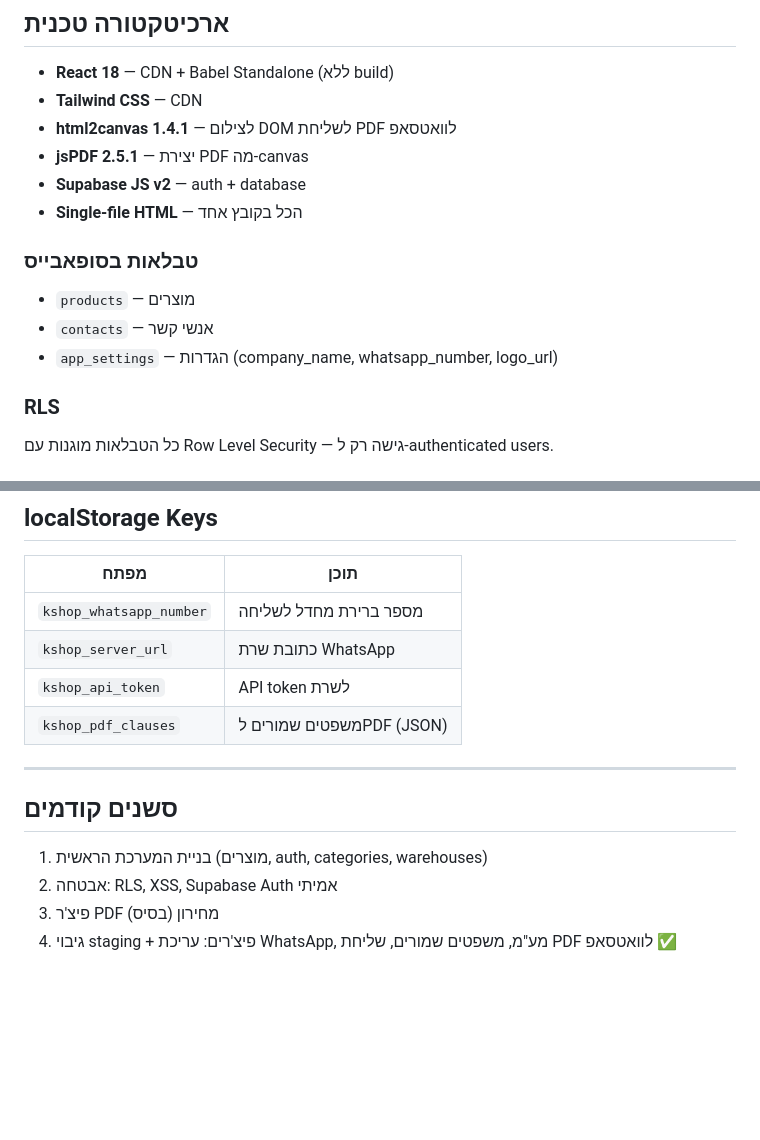
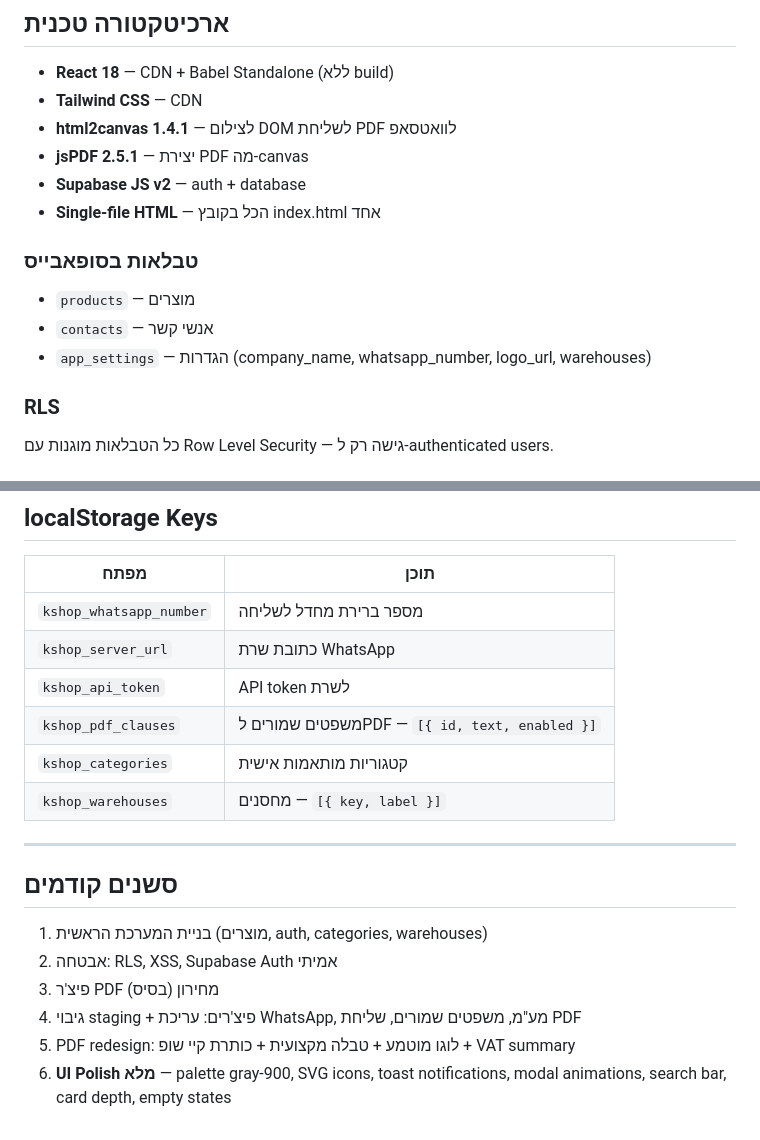
Before and after one commit to liranezon/kshop, a Markdown page: current.md, 2 parts joined by grey strips. Drawn GitHub-style; blank space fills up the shorter version.

```diff
--- a/current.md
+++ b/current.md
@@ -24,12 +25,12 @@
 - **html2canvas 1.4.1** — לצילום DOM לשליחת PDF לוואטסאפ
 - **jsPDF 2.5.1** — יצירת PDF מה-canvas
 - **Supabase JS v2** — auth + database
-- **Single-file HTML** — הכל בקובץ אחד
+- **Single-file HTML** — הכל בקובץ index.html אחד
 
 ### טבלאות בסופאבייס
 - `products` — מוצרים
 - `contacts` — אנשי קשר
-- `app_settings` — הגדרות (company_name, whatsapp_number, logo_url)
+- `app_settings` — הגדרות (company_name, whatsapp_number, logo_url, warehouses)
 
 ### RLS
 כל הטבלאות מוגנות עם Row Level Security — גישה רק ל-authenticated users.
@@ -70,7 +102,9 @@
 | `kshop_whatsapp_number` | מספר ברירת מחדל לשליחה |
 | `kshop_server_url` | כתובת שרת WhatsApp |
 | `kshop_api_token` | API token לשרת |
-| `kshop_pdf_clauses` | משפטים שמורים לPDF (JSON) |
+| `kshop_pdf_clauses` | משפטים שמורים לPDF — `[{ id, text, enabled }]` |
+| `kshop_categories` | קטגוריות מותאמות אישית |
+| `kshop_warehouses` | מחסנים — `[{ key, label }]` |
 
 ---
 
@@ -78,4 +112,6 @@
 1. בניית המערכת הראשית (מוצרים, auth, categories, warehouses)
 2. אבטחה: RLS, XSS, Supabase Auth אמיתי
 3. פיצ'ר PDF מחירון (בסיס)
-4. גיבוי staging + פיצ'רים: עריכת WhatsApp, מע"מ, משפטים שמורים, שליחת PDF לוואטסאפ ✅
+4. גיבוי staging + פיצ'רים: עריכת WhatsApp, מע"מ, משפטים שמורים, שליחת PDF
+5. PDF redesign: לוגו מוטמע + טבלה מקצועית + כותרת קיי שופ + VAT summary
+6. **UI Polish מלא** — palette gray-900, SVG icons, toast notifications, modal animations, search bar, card depth, empty states
```
Also changed, not shown: other parts of current.md (+44 -12 lines).
